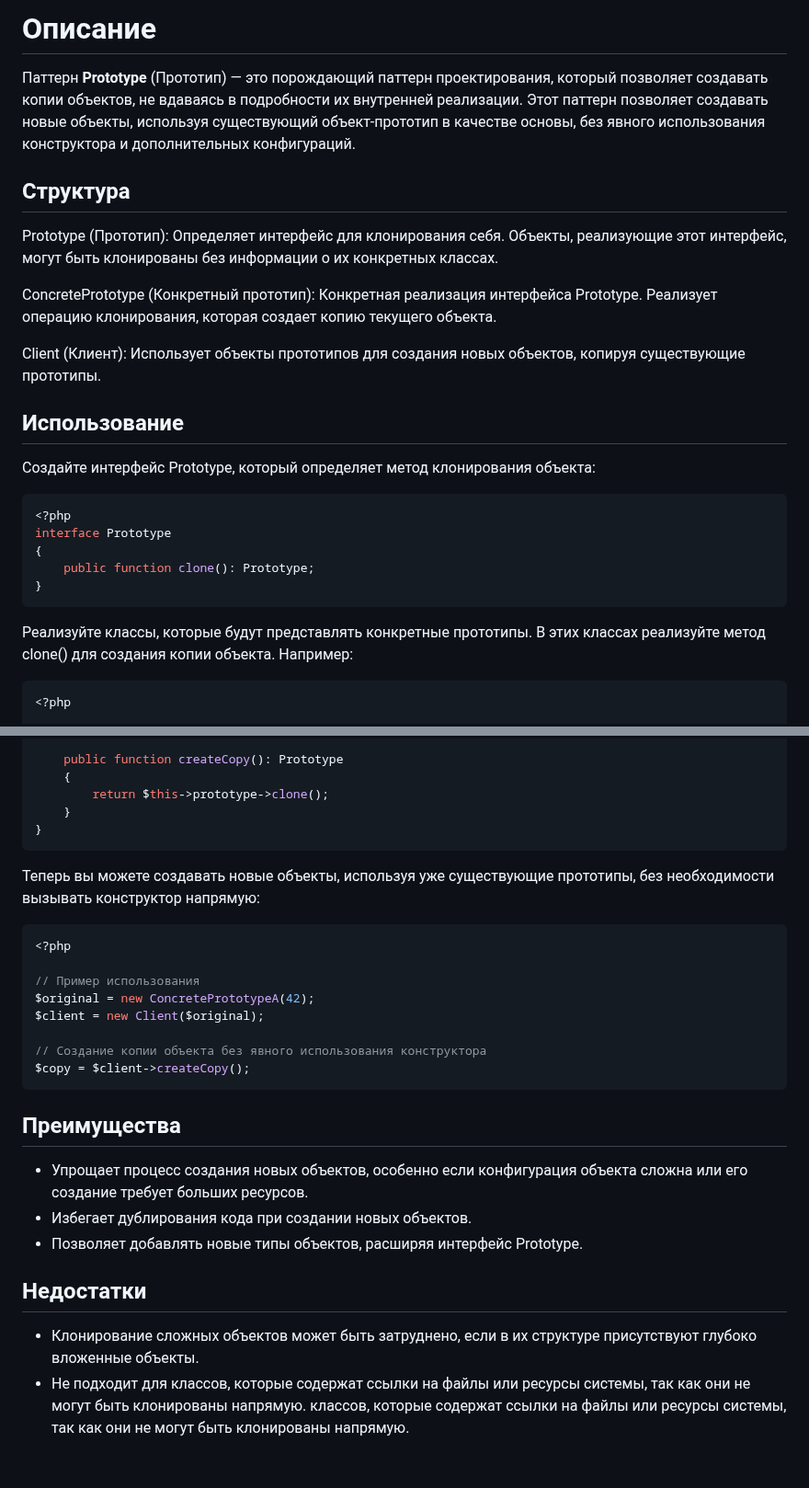
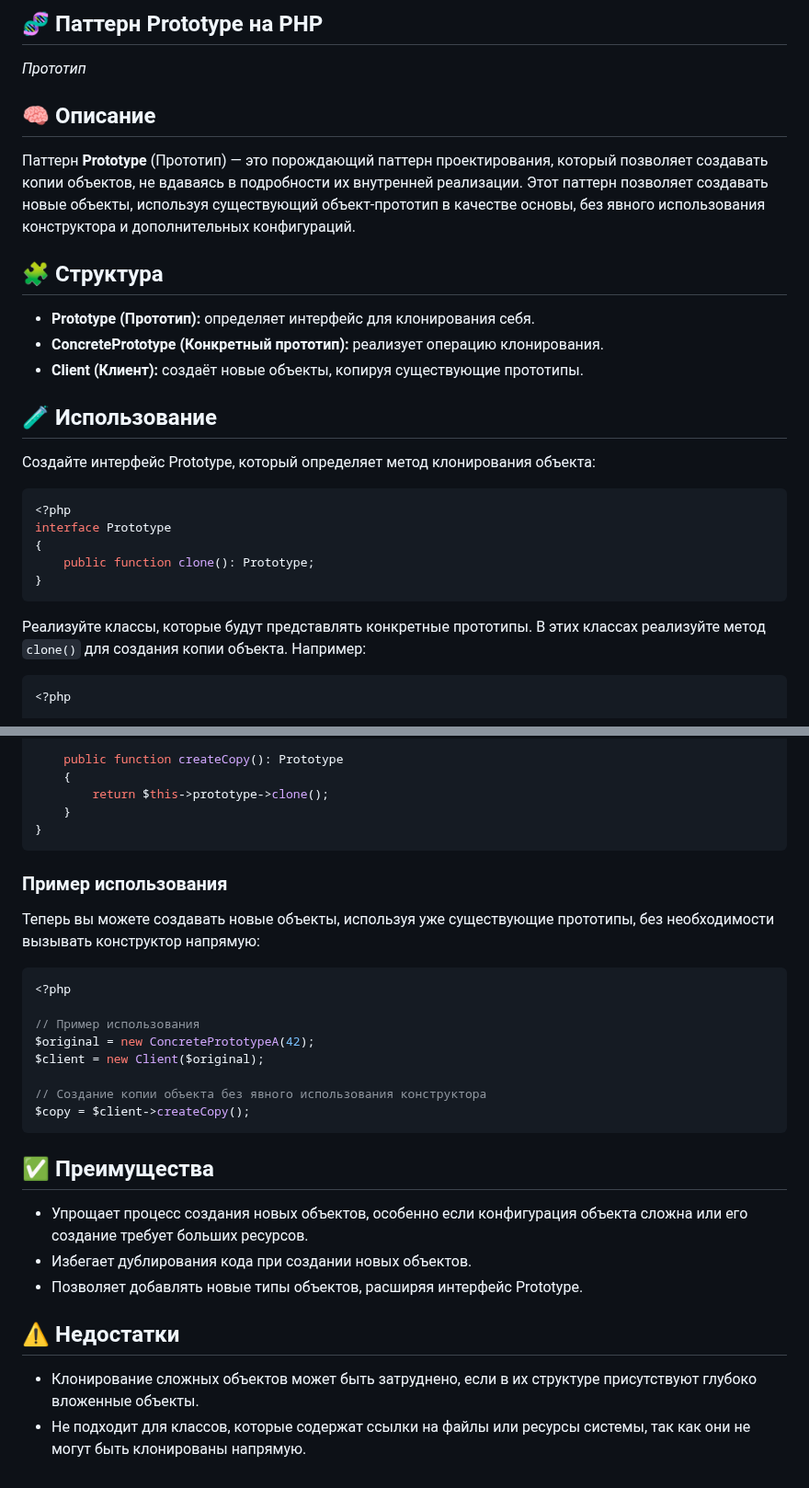
Before and after one commit to Daniluk0110/design-patterns, a Markdown page: Creational patterns/Protoype/readme.md, 2 parts joined by grey strips. Shown at 92% size. Rendered like a GitHub page.

Commit message:
Polish prototype readme

````diff
--- a/Creational patterns/Protoype/readme.md
+++ b/Creational patterns/Protoype/readme.md
@@ -1,16 +1,16 @@
-# Описание
+## 🧬 Паттерн Prototype на PHP
+_Прототип_
+
+## 🧠 Описание
 
 Паттерн **Prototype** (Прототип) — это порождающий паттерн проектирования, который позволяет создавать копии объектов, не вдаваясь в подробности их внутренней реализации. Этот паттерн позволяет создавать новые объекты, используя существующий объект-прототип в качестве основы, без явного использования конструктора и дополнительных конфигураций.
 
-## Структура
+## 🧩 Структура
+- **Prototype (Прототип):** определяет интерфейс для клонирования себя.
+- **ConcretePrototype (Конкретный прототип):** реализует операцию клонирования.
+- **Client (Клиент):** создаёт новые объекты, копируя существующие прототипы.
 
-Prototype (Прототип): Определяет интерфейс для клонирования себя. Объекты, реализующие этот интерфейс, могут быть клонированы без информации о их конкретных классах.
-
-ConcretePrototype (Конкретный прототип): Конкретная реализация интерфейса Prototype. Реализует операцию клонирования, которая создает копию текущего объекта.
-
-Client (Клиент): Использует объекты прототипов для создания новых объектов, копируя существующие прототипы.
-
-## Использование
+## 🧪 Использование
 
 Создайте интерфейс Prototype, который определяет метод клонирования объекта:
 ```php
@@ -21,7 +21,7 @@ interface Prototype
 }
 ```
 
-Реализуйте классы, которые будут представлять конкретные прототипы. В этих классах реализуйте метод clone() для создания копии объекта. Например:
+Реализуйте классы, которые будут представлять конкретные прототипы. В этих классах реализуйте метод `clone()` для создания копии объекта. Например:
 
 ```php
 <?php
@@ -61,6 +61,7 @@ class Client
     }
 }
 ```
+### Пример использования
 Теперь вы можете создавать новые объекты, используя уже существующие прототипы, без необходимости вызывать конструктор напрямую:
 
 ```php
@@ -73,14 +74,11 @@ $client = new Client($original);
 // Создание копии объекта без явного использования конструктора
 $copy = $client->createCopy();
 ```
-## Преимущества
-
+## ✅ Преимущества
 - Упрощает процесс создания новых объектов, особенно если конфигурация объекта сложна или его создание требует больших ресурсов.
 - Избегает дублирования кода при создании новых объектов.
 - Позволяет добавлять новые типы объектов, расширяя интерфейс Prototype.
 
-## Недостатки
-
+## ⚠️ Недостатки
 - Клонирование сложных объектов может быть затруднено, если в их структуре присутствуют глубоко вложенные объекты.
 - Не подходит для классов, которые содержат ссылки на файлы или ресурсы системы, так как они не могут быть клонированы напрямую.
- классов, которые содержат ссылки на файлы или ресурсы системы, так как они не могут быть клонированы напрямую.
````
